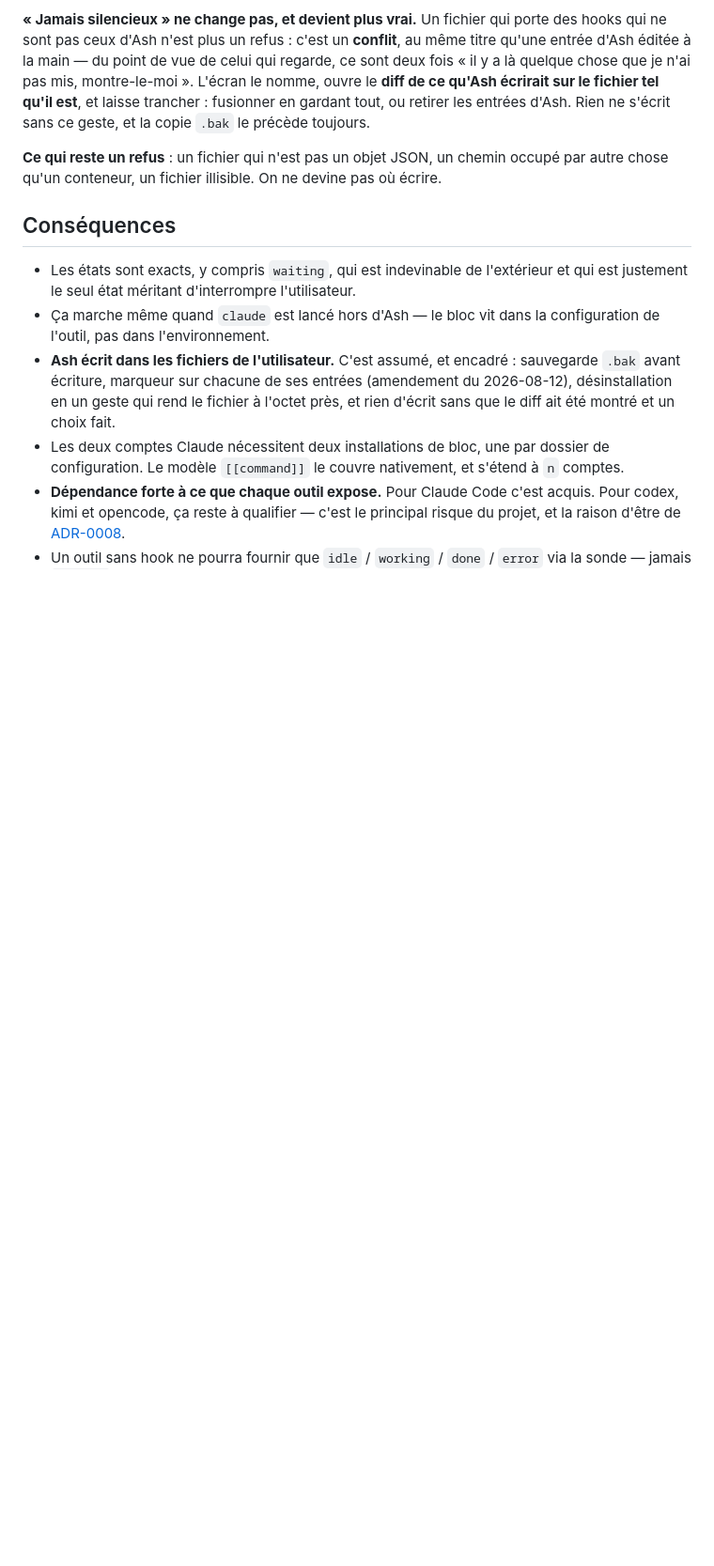
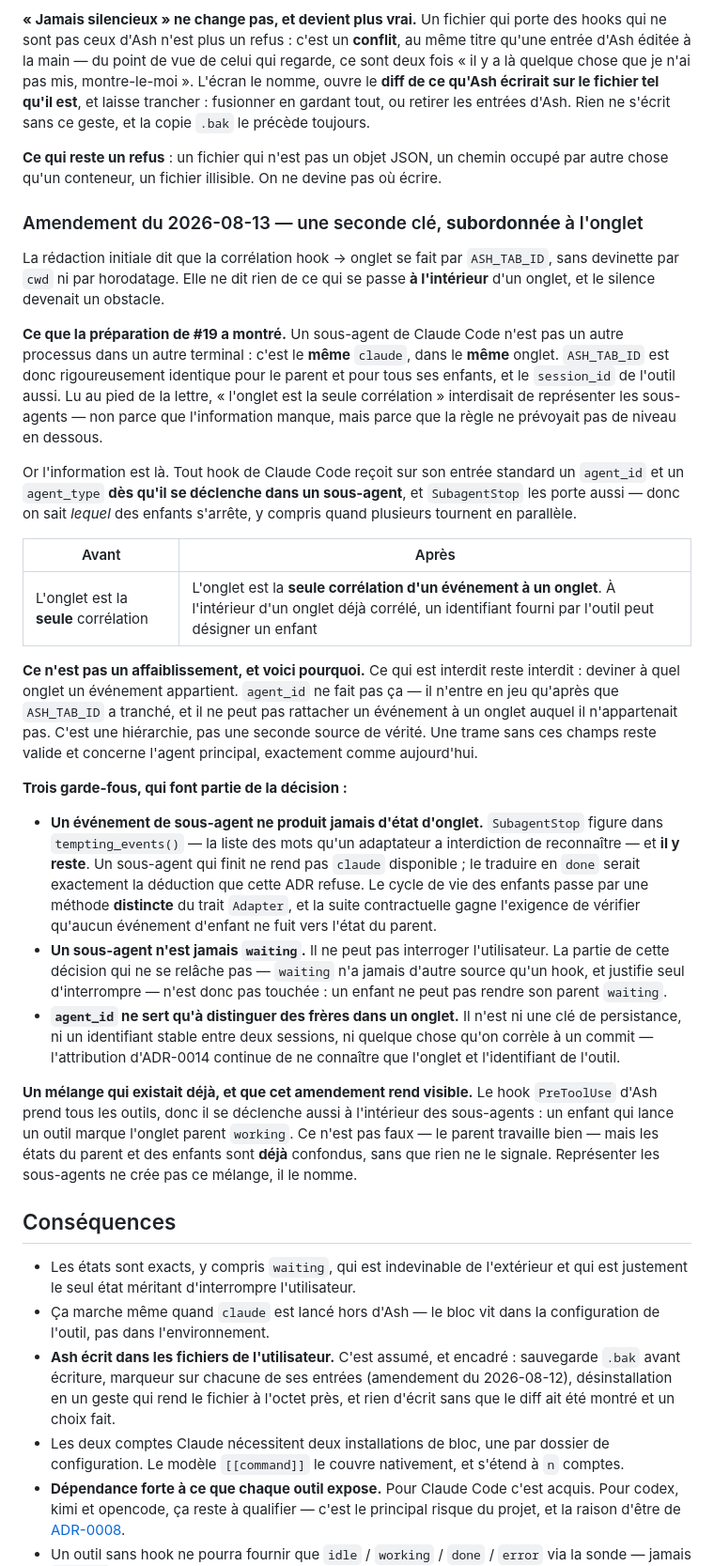
Before and after one commit to MathiasGenibrel/ash, a Markdown page: docs/adr/0007-etats-par-hooks.md, the part around the change. Shown at 94% size. Drawn GitHub-style; blank space fills up the shorter version.

Commit message:
docs(adr): allow a second correlation key, subordinate to the tab
ADR-0007 said the tab is the only correlation, and said nothing about what
happens inside one. Read literally, that forbade representing subagents — not
because the information is missing, but because the rule had no level below
the tab.

A Claude Code subagent is the same `claude` in the same tab, so ASH_TAB_ID
cannot separate it from its parent. But every hook carries agent_id and
agent_type as soon as it fires inside a subagent, and SubagentStop carries
them too — so we know which child stopped, even with several in flight.

The amendment narrows the rule rather than weakening it: the tab remains the
only thing that correlates an event *to a tab*; agent_id only ever designates
a child inside a tab already correlated. Three guardrails are part of the
decision — SubagentStop stays in tempting_events() and a separate Adapter
method carries child lifecycle, a subagent is never `waiting`, and agent_id
is not a persistence key.

Co-Authored-By: Claude Opus 5 (1M context) <noreply@anthropic.com>

```diff
--- a/docs/adr/0007-etats-par-hooks.md
+++ b/docs/adr/0007-etats-par-hooks.md
@@ -119,6 +119,60 @@ la copie `.bak` le précède toujours.
 **Ce qui reste un refus** : un fichier qui n'est pas un objet JSON, un chemin occupé par
 autre chose qu'un conteneur, un fichier illisible. On ne devine pas où écrire.
 
+### Amendement du 2026-08-13 — une seconde clé, **subordonnée** à l'onglet
+
+La rédaction initiale dit que la corrélation hook → onglet se fait par `ASH_TAB_ID`, sans
+devinette par `cwd` ni par horodatage. Elle ne dit rien de ce qui se passe **à
+l'intérieur** d'un onglet, et le silence devenait un obstacle.
+
+**Ce que la préparation de #19 a montré.** Un sous-agent de Claude Code n'est pas un autre
+processus dans un autre terminal : c'est le **même** `claude`, dans le **même** onglet.
+`ASH_TAB_ID` est donc rigoureusement identique pour le parent et pour tous ses enfants, et
+le `session_id` de l'outil aussi. Lu au pied de la lettre, « l'onglet est la seule
+corrélation » interdisait de représenter les sous-agents — non parce que l'information
+manque, mais parce que la règle ne prévoyait pas de niveau en dessous.
+
+Or l'information est là. Tout hook de Claude Code reçoit sur son entrée standard un
+`agent_id` et un `agent_type` **dès qu'il se déclenche dans un sous-agent**, et
+`SubagentStop` les porte aussi — donc on sait *lequel* des enfants s'arrête, y compris
+quand plusieurs tournent en parallèle.
+
+| Avant | Après |
+|---|---|
+| L'onglet est la **seule** corrélation | L'onglet est la **seule corrélation d'un événement à un onglet**. À l'intérieur d'un onglet déjà corrélé, un identifiant fourni par l'outil peut désigner un enfant |
+
+**Ce n'est pas un affaiblissement, et voici pourquoi.** Ce qui est interdit reste
+interdit : deviner à quel onglet un événement appartient. `agent_id` ne fait pas ça — il
+n'entre en jeu qu'après que `ASH_TAB_ID` a tranché, et il ne peut pas rattacher un
+événement à un onglet auquel il n'appartenait pas. C'est une hiérarchie, pas une seconde
+source de vérité. Une trame sans ces champs reste valide et concerne l'agent principal,
+exactement comme aujourd'hui.
+
+**Trois garde-fous, qui font partie de la décision :**
+
+- **Un événement de sous-agent ne produit jamais d'état d'onglet.** `SubagentStop` figure
+  dans `tempting_events()` — la liste des mots qu'un adaptateur a interdiction de
+  reconnaître — et **il y reste**. Un sous-agent qui finit ne rend pas `claude`
+  disponible ; le traduire en `done` serait exactement la déduction que cette ADR refuse.
+  Le cycle de vie des enfants passe par une méthode **distincte** du trait `Adapter`, et
+  la suite contractuelle gagne l'exigence de vérifier qu'aucun événement d'enfant ne fuit
+  vers l'état du parent.
+- **Un sous-agent n'est jamais `waiting`.** Il ne peut pas interroger l'utilisateur. La
+  partie de cette décision qui ne se relâche pas — `waiting` n'a jamais d'autre source
+  qu'un hook, et justifie seul d'interrompre — n'est donc pas touchée : un enfant ne peut
+  pas rendre son parent `waiting`.
+- **`agent_id` ne sert qu'à distinguer des frères dans un onglet.** Il n'est ni une clé
+  de persistance, ni un identifiant stable entre deux sessions, ni quelque chose qu'on
+  corrèle à un commit — l'attribution d'ADR-0014 continue de ne connaître que l'onglet et
+  l'identifiant de l'outil.
+
+**Un mélange qui existait déjà, et que cet amendement rend visible.** Le hook `PreToolUse`
+d'Ash prend tous les outils, donc il se déclenche aussi à l'intérieur des sous-agents :
+un enfant qui lance un outil marque l'onglet parent `working`. Ce n'est pas faux — le
+parent travaille bien — mais les états du parent et des enfants sont **déjà** confondus,
+sans que rien ne le signale. Représenter les sous-agents ne crée pas ce mélange, il le
+nomme.
+
 ## Conséquences
 
 - Les états sont exacts, y compris `waiting`, qui est indevinable de l'extérieur et
```
